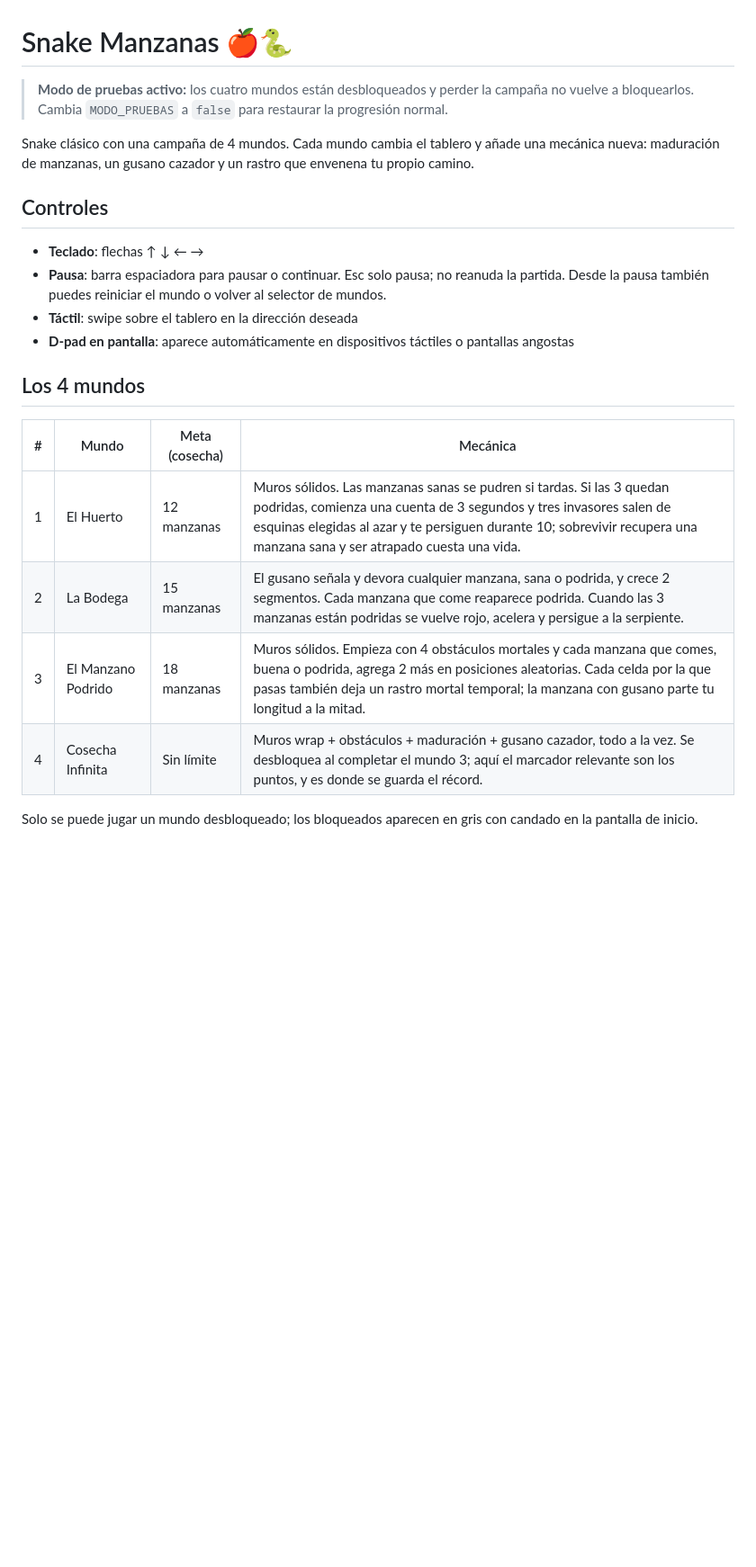
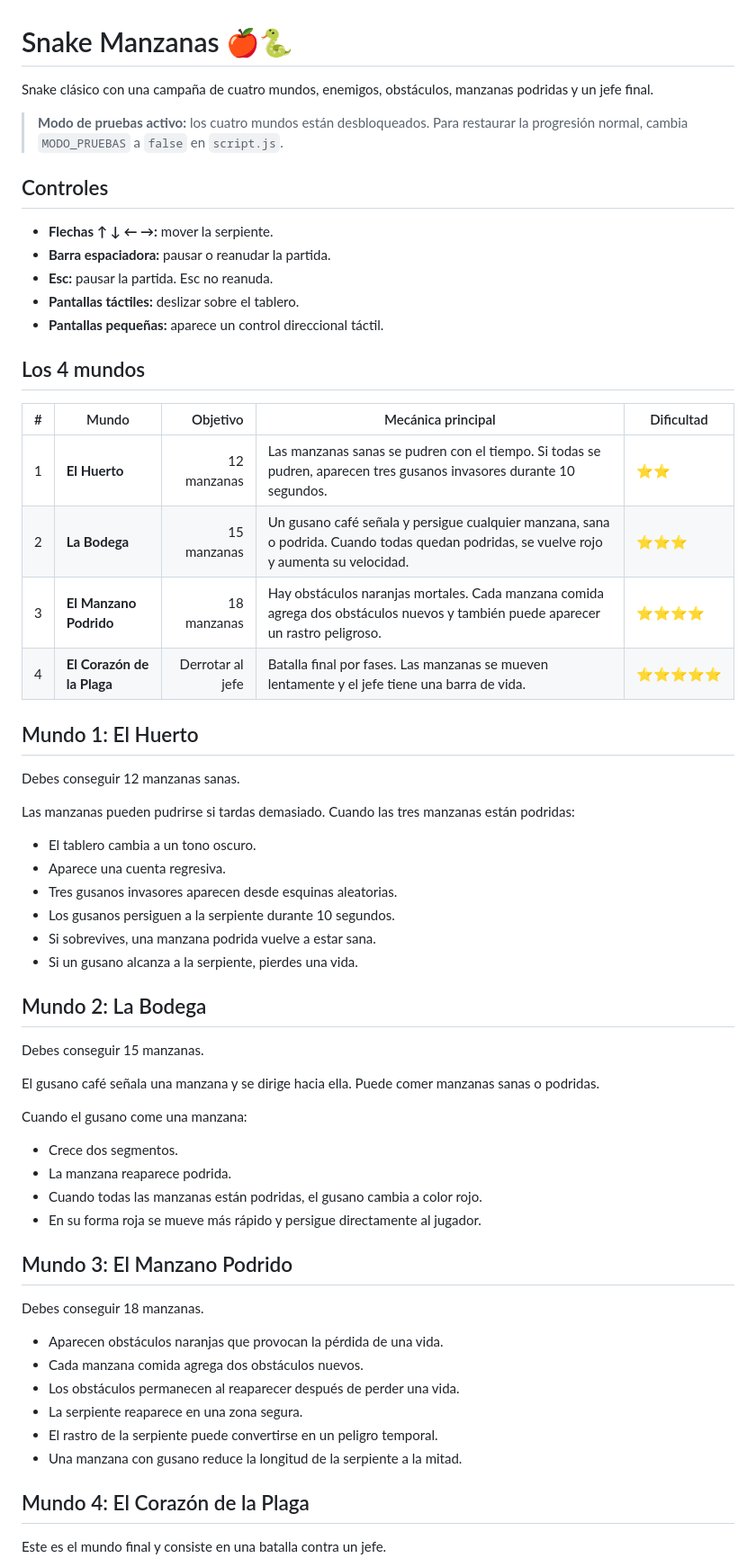
Before and after one commit to kevin-nieto-callejas/snake-manzanas, a Markdown page: README.md, the part around one of its changes. Shown at 90% size. GitHub-like rendering; blank space fills up the shorter version.

Commit message:
Revise README with game details and controls
Updated game description, controls, and world mechanics in README.

```diff
--- a/README.md
+++ b/README.md
@@ -1,30 +1,69 @@
 # Snake Manzanas 🍎🐍
 
-> **Modo de pruebas activo:** los cuatro mundos están desbloqueados y perder
-> la campaña no vuelve a bloquearlos. Cambia `MODO_PRUEBAS` a `false` para
-> restaurar la progresión normal.
+Snake clásico con una campaña de cuatro mundos, enemigos, obstáculos,
+manzanas podridas y un jefe final.
 
-Snake clásico con una campaña de 4 mundos. Cada mundo cambia el tablero
-y añade una mecánica nueva: maduración de manzanas, un gusano cazador
-y un rastro que envenena tu propio camino.
+> **Modo de pruebas activo:** los cuatro mundos están desbloqueados.
+> Para restaurar la progresión normal, cambia `MODO_PRUEBAS` a `false`
+> en `script.js`.
 
 ## Controles
 
-* **Teclado**: flechas ↑ ↓ ← →
-* **Pausa**: barra espaciadora para pausar o continuar. Esc solo pausa;
-  no reanuda la partida. Desde la pausa también puedes reiniciar el mundo
-  o volver al selector de mundos.
-* **Táctil**: swipe sobre el tablero en la dirección deseada
-* **D-pad en pantalla**: aparece automáticamente en dispositivos táctiles o pantallas angostas
+- **Flechas ↑ ↓ ← →:** mover la serpiente.
+- **Barra espaciadora:** pausar o reanudar la partida.
+- **Esc:** pausar la partida. Esc no reanuda.
+- **Pantallas táctiles:** deslizar sobre el tablero.
+- **Pantallas pequeñas:** aparece un control direccional táctil.
 
 ## Los 4 mundos
 
-| # | Mundo | Meta (cosecha) | Mecánica |
-|---|---|---|---|
-| 1 | El Huerto | 12 manzanas | Muros sólidos. Las manzanas sanas se pudren si tardas. Si las 3 quedan podridas, comienza una cuenta de 3 segundos y tres invasores salen de esquinas elegidas al azar y te persiguen durante 10; sobrevivir recupera una manzana sana y ser atrapado cuesta una vida. |
-| 2 | La Bodega | 15 manzanas | El gusano señala y devora cualquier manzana, sana o podrida, y crece 2 segmentos. Cada manzana que come reaparece podrida. Cuando las 3 manzanas están podridas se vuelve rojo, acelera y persigue a la serpiente. |
-| 3 | El Manzano Podrido | 18 manzanas | Muros sólidos. Empieza con 4 obstáculos mortales y cada manzana que comes, buena o podrida, agrega 2 más en posiciones aleatorias. Cada celda por la que pasas también deja un rastro mortal temporal; la manzana con gusano parte tu longitud a la mitad. |
-| 4 | Cosecha Infinita | Sin límite | Muros wrap + obstáculos + maduración + gusano cazador, todo a la vez. Se desbloquea al completar el mundo 3; aquí el marcador relevante son los puntos, y es donde se guarda el récord. |
+| # | Mundo | Objetivo | Mecánica principal | Dificultad |
+|---|---|---:|---|---|
+| 1 | **El Huerto** | 12 manzanas | Las manzanas sanas se pudren con el tiempo. Si todas se pudren, aparecen tres gusanos invasores durante 10 segundos. | ⭐⭐ |
+| 2 | **La Bodega** | 15 manzanas | Un gusano café señala y persigue cualquier manzana, sana o podrida. Cuando todas quedan podridas, se vuelve rojo y aumenta su velocidad. | ⭐⭐⭐ |
+| 3 | **El Manzano Podrido** | 18 manzanas | Hay obstáculos naranjas mortales. Cada manzana comida agrega dos obstáculos nuevos y también puede aparecer un rastro peligroso. | ⭐⭐⭐⭐ |
+| 4 | **El Corazón de la Plaga** | Derrotar al jefe | Batalla final por fases. Las manzanas se mueven lentamente y el jefe tiene una barra de vida. | ⭐⭐⭐⭐⭐ |
 
-Solo se puede jugar un mundo desbloqueado; los bloqueados aparecen en
-gris con candado en la pantalla de inicio.
+## Mundo 1: El Huerto
+
+Debes conseguir 12 manzanas sanas.
+
+Las manzanas pueden pudrirse si tardas demasiado. Cuando las tres manzanas
+están podridas:
+
+- El tablero cambia a un tono oscuro.
+- Aparece una cuenta regresiva.
+- Tres gusanos invasores aparecen desde esquinas aleatorias.
+- Los gusanos persiguen a la serpiente durante 10 segundos.
+- Si sobrevives, una manzana podrida vuelve a estar sana.
+- Si un gusano alcanza a la serpiente, pierdes una vida.
+
+## Mundo 2: La Bodega
+
+Debes conseguir 15 manzanas.
+
+El gusano café señala una manzana y se dirige hacia ella. Puede comer
+manzanas sanas o podridas.
+
+Cuando el gusano come una manzana:
+
+- Crece dos segmentos.
+- La manzana reaparece podrida.
+- Cuando todas las manzanas están podridas, el gusano cambia a color rojo.
+- En su forma roja se mueve más rápido y persigue directamente al jugador.
+
+## Mundo 3: El Manzano Podrido
+
+Debes conseguir 18 manzanas.
+
+- Aparecen obstáculos naranjas que provocan la pérdida de una vida.
+- Cada manzana comida agrega dos obstáculos nuevos.
+- Los obstáculos permanecen al reaparecer después de perder una vida.
+- La serpiente reaparece en una zona segura.
+- El rastro de la serpiente puede convertirse en un peligro temporal.
+- Una manzana con gusano reduce la longitud de la serpiente a la mitad.
+
+## Mundo 4: El Corazón de la Plaga
+
+Este es el mundo final y consiste en una batalla contra un jefe.
+
```
Also changed, not shown: other parts of README.md (+45 -17 lines).
